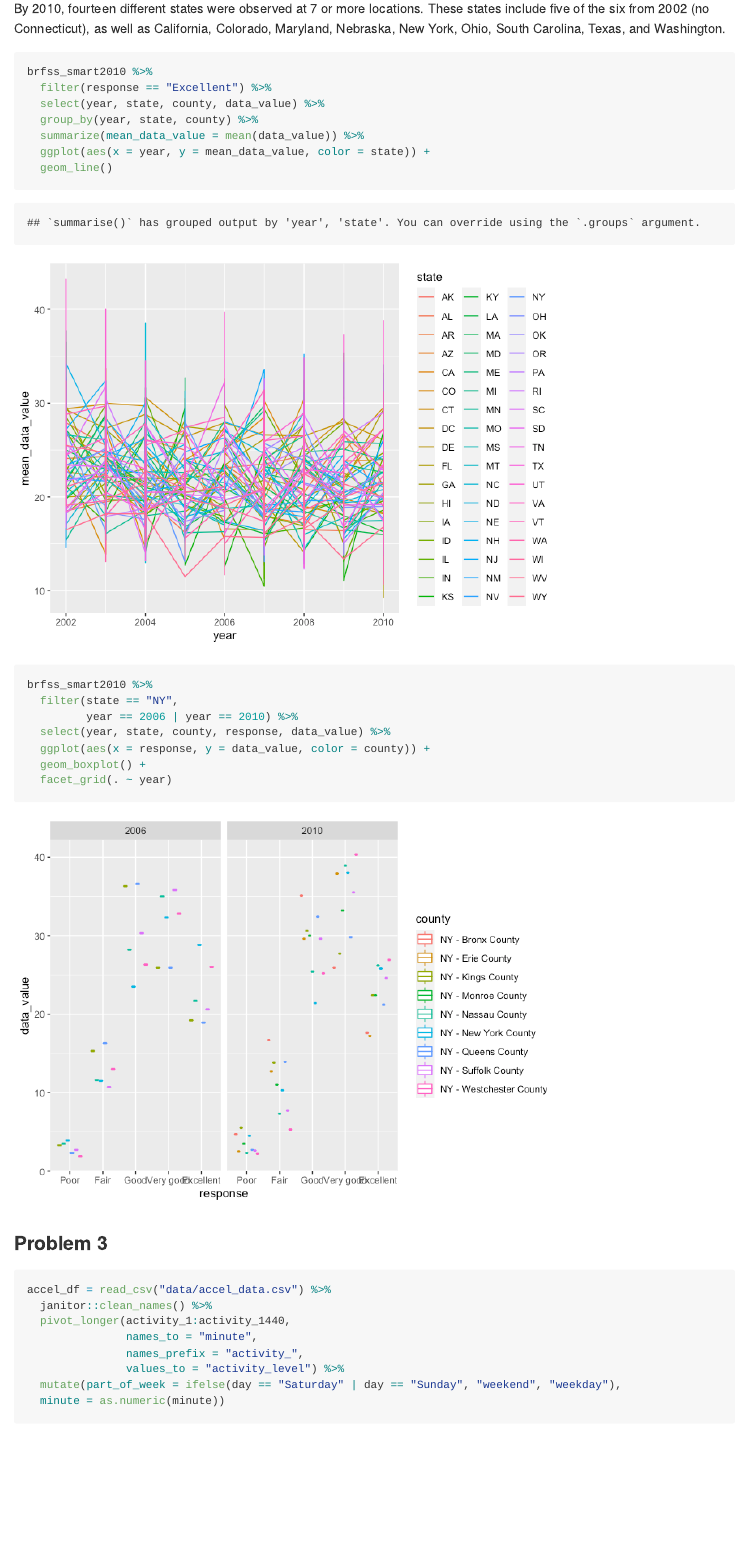
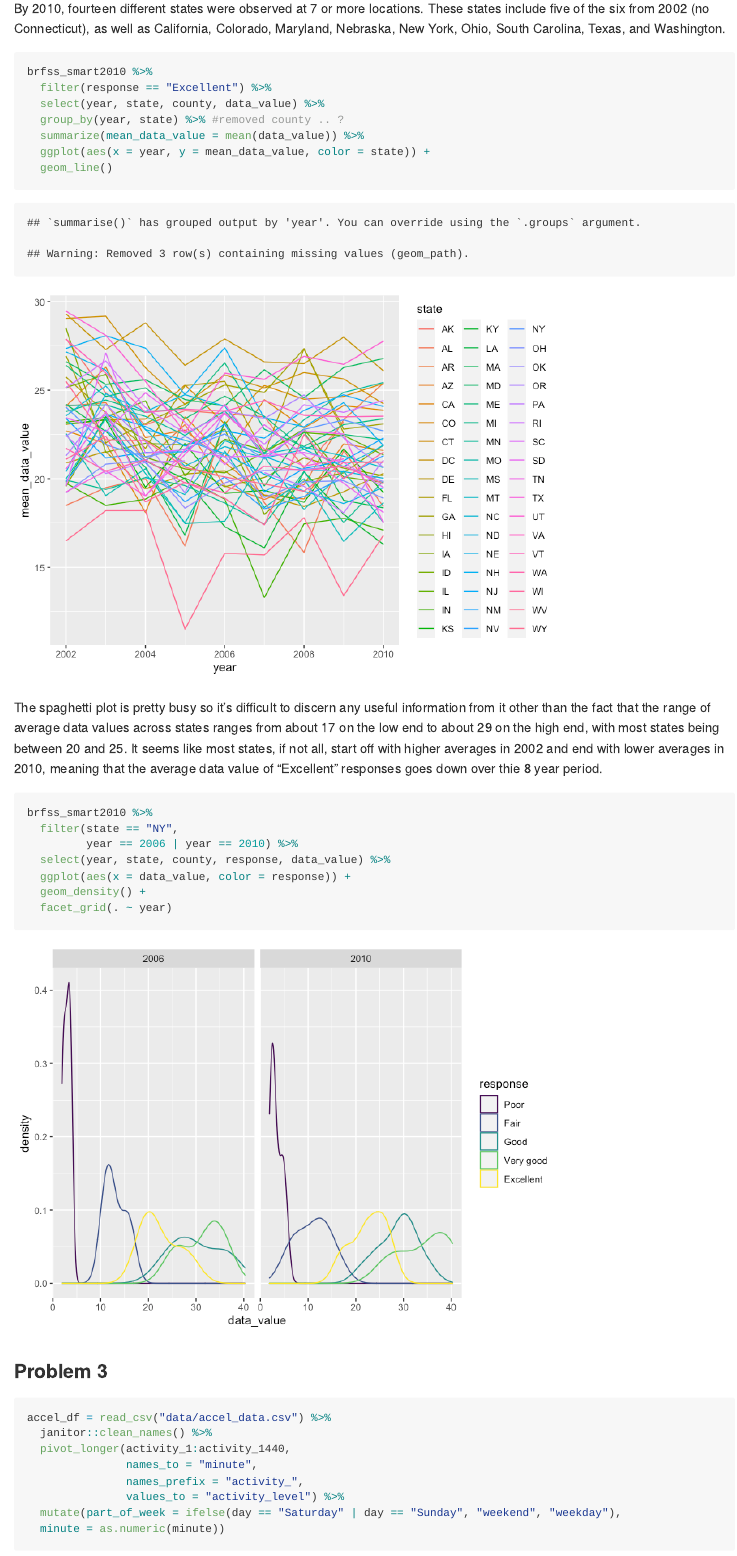
Before and after one commit to lzsdotcom/p8105_hw3_lzs2109, an R Markdown document (p8105_hw3_lzs2109.Rmd): the page in a window 1100 px wide, from 4840 px down. The pictures show the output file p8105_hw3_lzs2109.md that the author committed with the source, drawn offline in the style of GitHub.

Commit message:
some of these plots kind of feel like a disaster

````diff
--- a/p8105_hw3_lzs2109.Rmd
+++ b/p8105_hw3_lzs2109.Rmd
@@ -121,19 +121,21 @@ By 2010, fourteen different states were observed at 7 or more locations. These s
 brfss_smart2010 %>%
   filter(response == "Excellent") %>%
   select(year, state, county, data_value) %>%
-  group_by(year, state, county) %>%
+  group_by(year, state) %>% #removed county .. ?
   summarize(mean_data_value = mean(data_value)) %>%
   ggplot(aes(x = year, y = mean_data_value, color = state)) +
   geom_line()
 ```
+
+The spaghetti plot is pretty busy so it's difficult to discern any useful information from it other than the fact that the range of average data values across states ranges from about 17 on the low end to about 29 on the high end, with most states being between 20 and 25. It seems like most states, if not all, start off with higher averages in 2002 and end with lower averages in 2010, meaning that the average data value of "Excellent" responses goes down over thie 8 year period.
 
 ```{r}
 brfss_smart2010 %>%
   filter(state == "NY",
          year == 2006 | year == 2010) %>%
   select(year, state, county, response, data_value) %>%
-  ggplot(aes(x = response, y = data_value, color = county)) +
-  geom_boxplot() +
+  ggplot(aes(x = data_value, color = response)) +
+  geom_density() +
   facet_grid(. ~ year)
 ```
 
````
Also changed, not shown: p8105_hw3_lzs2109.md, p8105_hw3_lzs2109_files/figure-gfm/unnamed-chunk-10-1.png, p8105_hw3_lzs2109_files/figure-gfm/unnamed-chunk-11-1.png.
